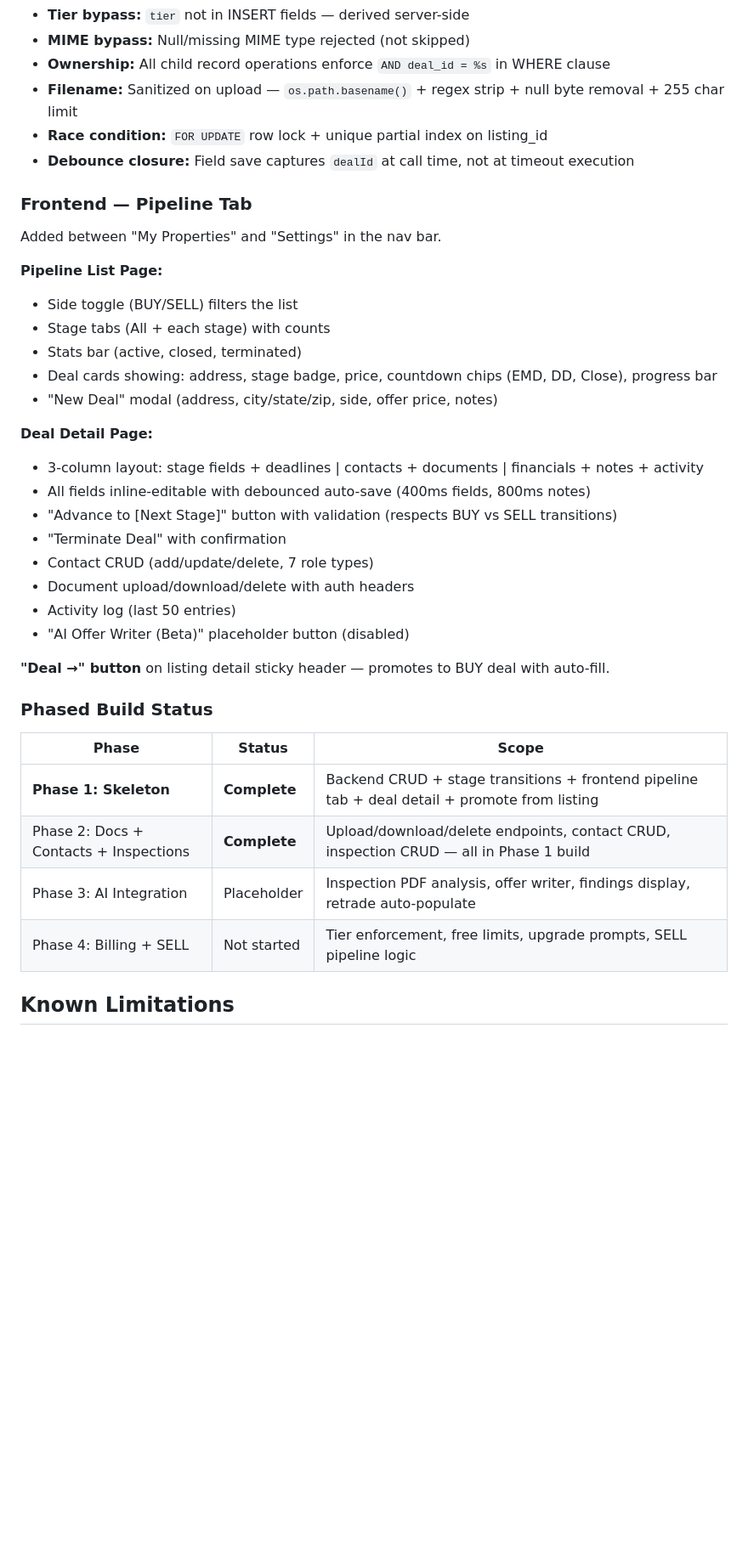
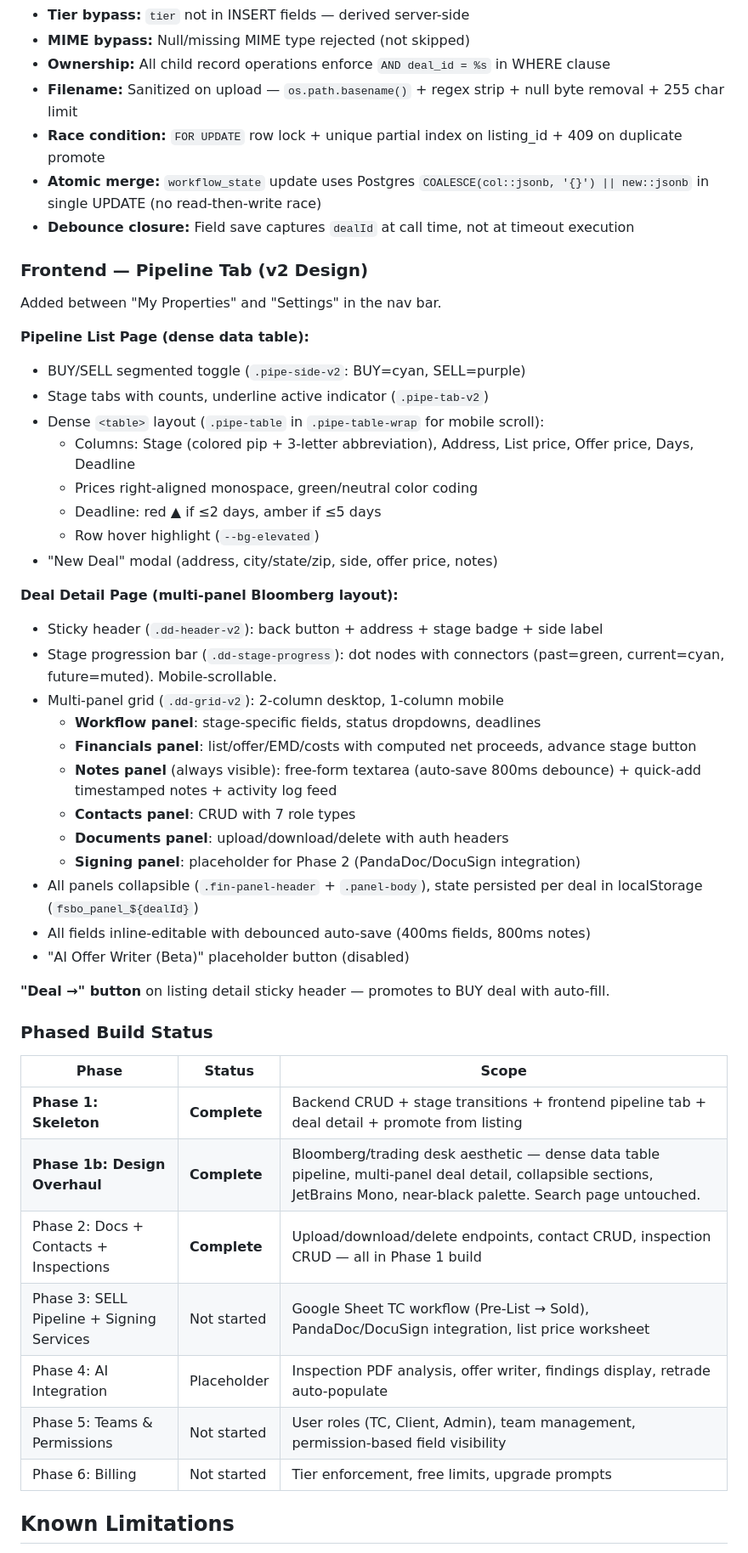
Before and after one commit to jnewg4-coder/fsbo-tracker, a Markdown page: docs/fsbo_knowledge_bank.md, the part around one of its changes. Shown at 85% size. Drawn GitHub-style; blank space fills up the shorter version.

Commit message:
docs: update knowledge bank to v4.1 — design overhaul + audit fixes
Co-Authored-By: Claude Opus 4.6 <noreply@anthropic.com>

```diff
--- a/docs/fsbo_knowledge_bank.md
+++ b/docs/fsbo_knowledge_bank.md
@@ -421,28 +437,36 @@ Tracks properties from discovery through closing. **Dual-sided** from day 1: one
 - **MIME bypass:** Null/missing MIME type rejected (not skipped)
 - **Ownership:** All child record operations enforce `AND deal_id = %s` in WHERE clause
 - **Filename:** Sanitized on upload — `os.path.basename()` + regex strip + null byte removal + 255 char limit
-- **Race condition:** `FOR UPDATE` row lock + unique partial index on listing_id
+- **Race condition:** `FOR UPDATE` row lock + unique partial index on listing_id + 409 on duplicate promote
+- **Atomic merge:** `workflow_state` update uses Postgres `COALESCE(col::jsonb, '{}') || new::jsonb` in single UPDATE (no read-then-write race)
 - **Debounce closure:** Field save captures `dealId` at call time, not at timeout execution
 
-### Frontend — Pipeline Tab
+### Frontend — Pipeline Tab (v2 Design)
 
 Added between "My Properties" and "Settings" in the nav bar.
 
-**Pipeline List Page:**
-- Side toggle (BUY/SELL) filters the list
-- Stage tabs (All + each stage) with counts
-- Stats bar (active, closed, terminated)
-- Deal cards showing: address, stage badge, price, countdown chips (EMD, DD, Close), progress bar
+**Pipeline List Page (dense data table):**
+- BUY/SELL segmented toggle (`.pipe-side-v2`: BUY=cyan, SELL=purple)
+- Stage tabs with counts, underline active indicator (`.pipe-tab-v2`)
+- Dense `<table>` layout (`.pipe-table` in `.pipe-table-wrap` for mobile scroll):
+  - Columns: Stage (colored pip + 3-letter abbreviation), Address, List price, Offer price, Days, Deadline
+  - Prices right-aligned monospace, green/neutral color coding
+  - Deadline: red ▲ if ≤2 days, amber if ≤5 days
+  - Row hover highlight (`--bg-elevated`)
 - "New Deal" modal (address, city/state/zip, side, offer price, notes)
 
-**Deal Detail Page:**
-- 3-column layout: stage fields + deadlines | contacts + documents | financials + notes + activity
+**Deal Detail Page (multi-panel Bloomberg layout):**
+- Sticky header (`.dd-header-v2`): back button + address + stage badge + side label
+- Stage progression bar (`.dd-stage-progress`): dot nodes with connectors (past=green, current=cyan, future=muted). Mobile-scrollable.
+- Multi-panel grid (`.dd-grid-v2`): 2-column desktop, 1-column mobile
+  - **Workflow panel**: stage-specific fields, status dropdowns, deadlines
+  - **Financials panel**: list/offer/EMD/costs with computed net proceeds, advance stage button
+  - **Notes panel** (always visible): free-form textarea (auto-save 800ms debounce) + quick-add timestamped notes + activity log feed
+  - **Contacts panel**: CRUD with 7 role types
+  - **Documents panel**: upload/download/delete with auth headers
+  - **Signing panel**: placeholder for Phase 2 (PandaDoc/DocuSign integration)
+- All panels collapsible (`.fin-panel-header` + `.panel-body`), state persisted per deal in localStorage (`fsbo_panel_${dealId}`)
 - All fields inline-editable with debounced auto-save (400ms fields, 800ms notes)
-- "Advance to [Next Stage]" button with validation (respects BUY vs SELL transitions)
-- "Terminate Deal" with confirmation
-- Contact CRUD (add/update/delete, 7 role types)
-- Document upload/download/delete with auth headers
-- Activity log (last 50 entries)
 - "AI Offer Writer (Beta)" placeholder button (disabled)
 
 **"Deal →" button** on listing detail sticky header — promotes to BUY deal with auto-fill.
@@ -452,9 +476,12 @@ Added between "My Properties" and "Settings" in the nav bar.
 | Phase | Status | Scope |
 |-------|--------|-------|
 | **Phase 1: Skeleton** | **Complete** | Backend CRUD + stage transitions + frontend pipeline tab + deal detail + promote from listing |
+| **Phase 1b: Design Overhaul** | **Complete** | Bloomberg/trading desk aesthetic — dense data table pipeline, multi-panel deal detail, collapsible sections, JetBrains Mono, near-black palette. Search page untouched. |
 | Phase 2: Docs + Contacts + Inspections | **Complete** | Upload/download/delete endpoints, contact CRUD, inspection CRUD — all in Phase 1 build |
-| Phase 3: AI Integration | Placeholder | Inspection PDF analysis, offer writer, findings display, retrade auto-populate |
-| Phase 4: Billing + SELL | Not started | Tier enforcement, free limits, upgrade prompts, SELL pipeline logic |
+| Phase 3: SELL Pipeline + Signing Services | Not started | Google Sheet TC workflow (Pre-List → Sold), PandaDoc/DocuSign integration, list price worksheet |
+| Phase 4: AI Integration | Placeholder | Inspection PDF analysis, offer writer, findings display, retrade auto-populate |
+| Phase 5: Teams & Permissions | Not started | User roles (TC, Client, Admin), team management, permission-based field visibility |
+| Phase 6: Billing | Not started | Tier enforcement, free limits, upgrade prompts |
 
 ## Known Limitations
 
```
Also changed, not shown: other parts of docs/fsbo_knowledge_bank.md (+22 -6 lines).
